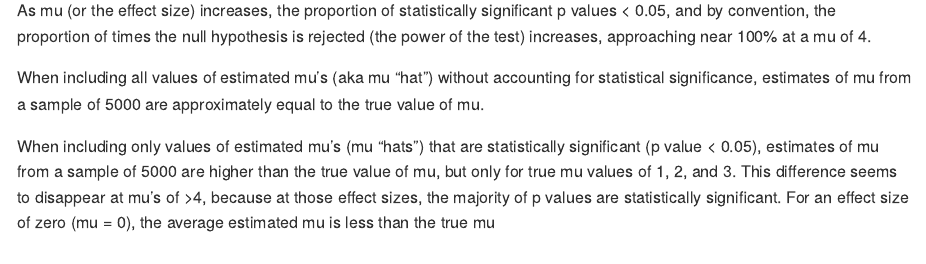
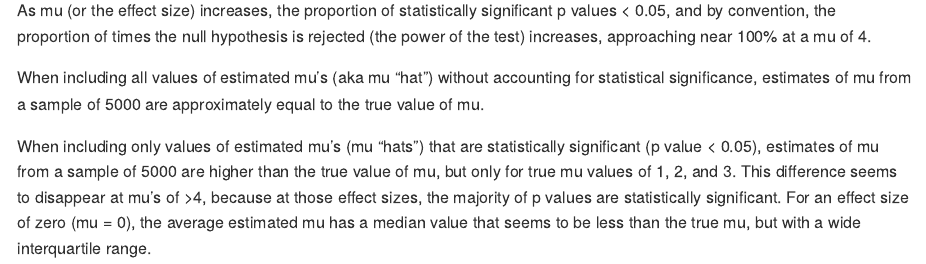
Before and after one commit to chaojy/p8105_hw5_jyc2171, an R Markdown document (p8105_hw_jyc2171.Rmd): the page in a window 1100 px wide, from 10510 px down. The pictures show the output file p8105_hw_jyc2171.md that the author committed with the source, drawn offline in the style of GitHub; long lines of code are wrapped.

Commit message:
rechecked, thought more about last Problem

```diff
--- a/p8105_hw_jyc2171.Rmd
+++ b/p8105_hw_jyc2171.Rmd
@@ -459,4 +459,4 @@ As mu (or the effect size) increases, the proportion of statistically significan
 
 When including all values of estimated mu's (aka mu "hat") without accounting for statistical significance, estimates of mu from a sample of 5000 are approximately equal to the true value of mu.
 
-When including only values of estimated mu's (mu "hats") that are statistically significant (p value < 0.05), estimates of mu from a sample of 5000 are higher than the true value of mu, but only for true mu values of 1, 2, and 3.  This difference seems to disappear at mu's of >4, because at those effect sizes, the majority of p values are statistically significant.  For an effect size of zero (mu = 0), the average estimated mu is less than the true mu
+When including only values of estimated mu's (mu "hats") that are statistically significant (p value < 0.05), estimates of mu from a sample of 5000 are higher than the true value of mu, but only for true mu values of 1, 2, and 3.  This difference seems to disappear at mu's of >4, because at those effect sizes, the majority of p values are statistically significant.  For an effect size of zero (mu = 0), the average estimated mu has a median value that seems to be less than the true mu, but with a wide interquartile range.
```
Also changed, not shown: p8105_hw_jyc2171.md, p8105_hw_jyc2171_files/figure-gfm/unnamed-chunk-14-1.png, p8105_hw_jyc2171_files/figure-gfm/unnamed-chunk-14-2.png, p8105_hw_jyc2171_files/figure-gfm/unnamed-chunk-14-3.png.
